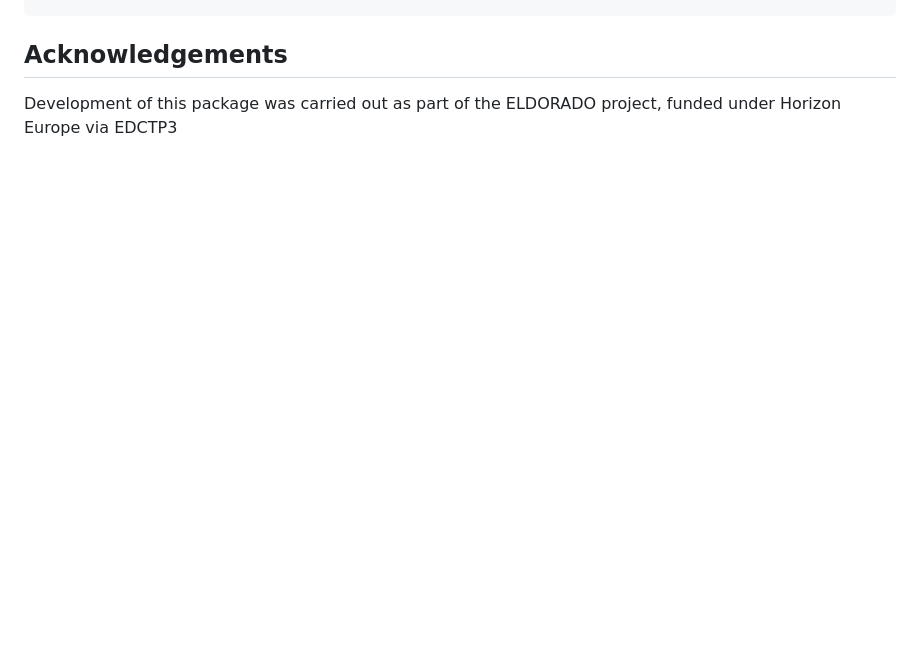
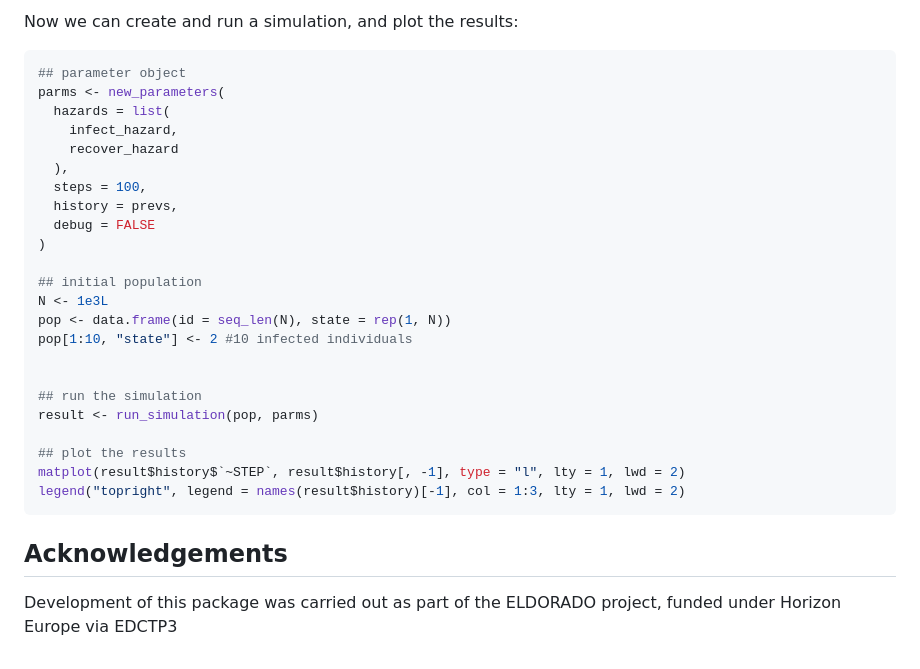
Before and after one commit to RSE-Sheffield/golden, a Markdown page: README.md, the part around one of its changes. GitHub-like rendering; blank space fills up the shorter version.

Commit message:
SIR in README

````diff
--- a/README.md
+++ b/README.md
@@ -182,3 +257,31 @@ result$timing
+Now we can create and run a simulation, and plot the results:
+
+```r
+## parameter object
+parms <- new_parameters(
+  hazards = list(
+    infect_hazard,
+    recover_hazard
+  ),
+  steps = 100,
+  history = prevs,
+  debug = FALSE
+)
+
+## initial population
+N <- 1e3L
+pop <- data.frame(id = seq_len(N), state = rep(1, N))
+pop[1:10, "state"] <- 2 #10 infected individuals
+
+
+## run the simulation
+result <- run_simulation(pop, parms)
+
+## plot the results
+matplot(result$history$`~STEP`, result$history[, -1], type = "l", lty = 1, lwd = 2)
+legend("topright", legend = names(result$history)[-1], col = 1:3, lty = 1, lwd = 2)
+```
+
 
 ## Acknowledgements
 
````
Also changed, not shown: other parts of README.md (+75 -0 lines).
